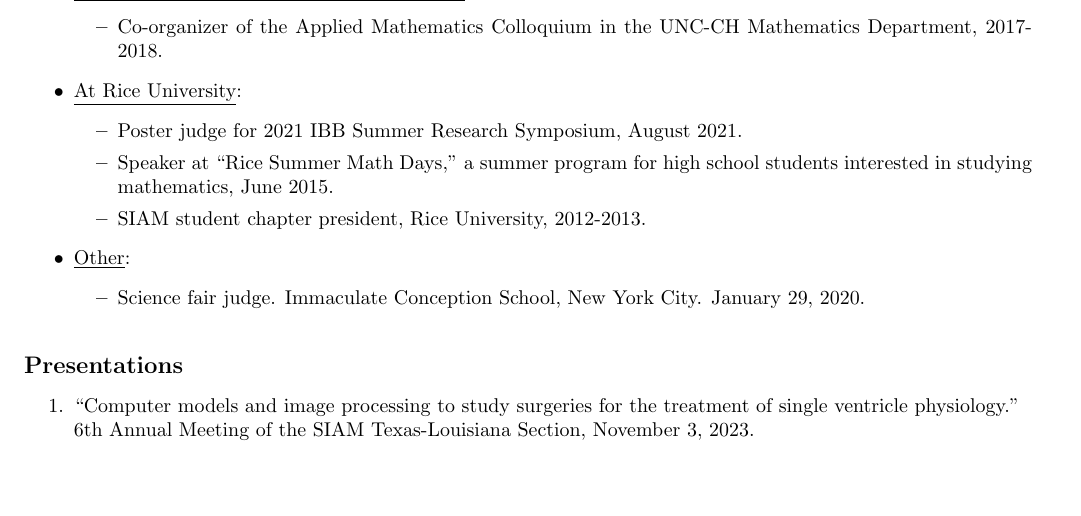
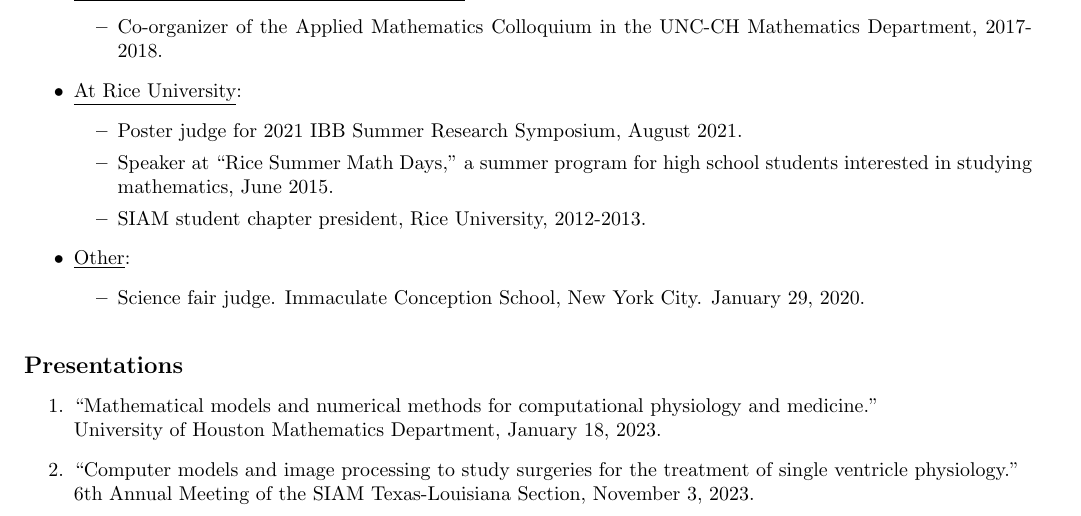
Before and after one commit to cpuelz/cpuelz.github.io, a LaTeX document (cpuelzcv2.tex): part of page 6 of 10 before the commit and part of page 6 of 11 after it, cut so that both start at the same text, the shorter picture padded with empty space. Compiled offline with pdfLaTeX.

Commit message:
update cv

```diff
--- a/cpuelzcv2.tex
+++ b/cpuelzcv2.tex
@@ -462,6 +462,8 @@ SIAM Texas-Louisiana Section, October 2020.
 \noindent
 {\bf \large Presentations}
 \begin{enumerate}
+\item ``Mathematical models and numerical methods for computational physiology and medicine.'' \\
+University of Houston Mathematics Department, January 18, 2023.
 \item ``Computer models and image processing to study surgeries for the treatment of single ventricle physiology.''\\
 6th Annual Meeting of the SIAM Texas-Louisiana Section, November 3, 2023.
 \item ``Modeling the interplay between blood flow and oxygen transport in the defective heart. '' \\
```
Also changed, not shown: cpuelzcv2.pdf.
